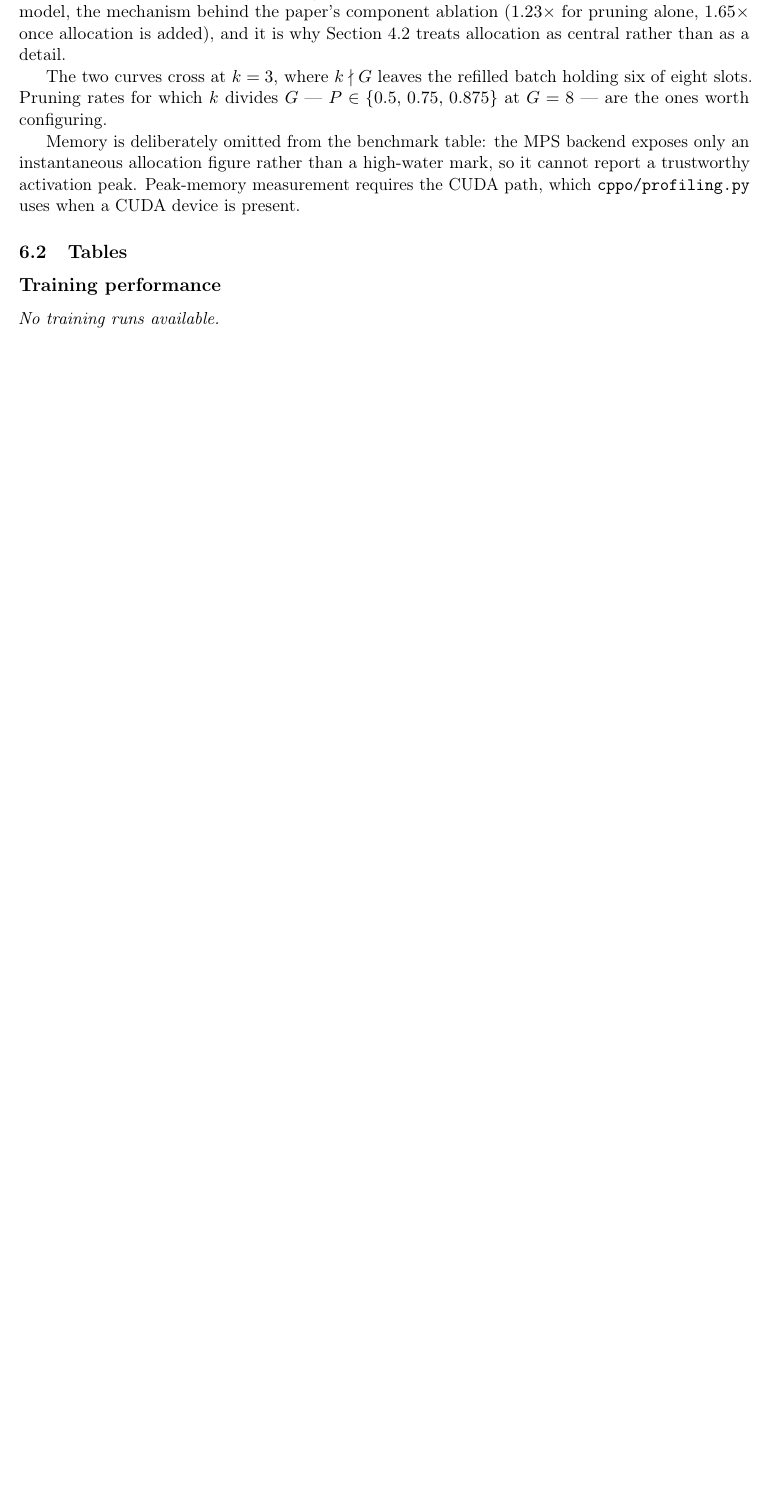
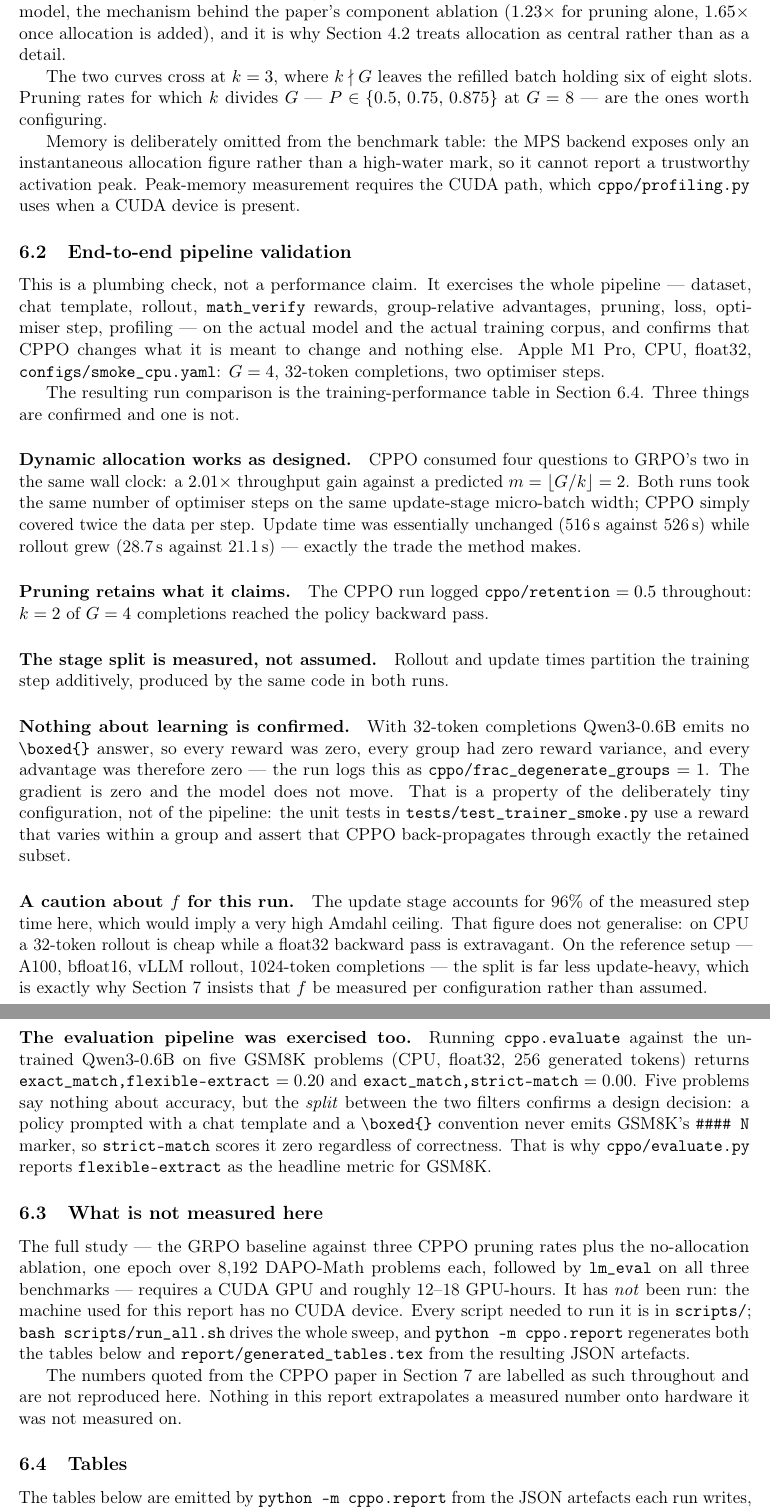
Before and after one commit to saifutdinov2008/cppo-grpo-acceleration, a LaTeX paper (report/report.tex, which reads report/generated_tables.tex): part of page 8 of 12 before the commit and two parts of pages 8 and 9 of 13 after it, the two joined at a grey line, cut so that both start at the same text, the shorter picture padded with empty space. Compiled offline with pdfLaTeX.

Commit message:
Validate the evaluation pipeline and complete the report

```diff
--- a/report/generated_tables.tex
+++ b/report/generated_tables.tex
@@ -1,3 +1,2 @@
 \subsection*{Training performance}
 
-\emph{No training runs available.}
--- a/report/report.tex
+++ b/report/report.tex
@@ -23,6 +23,10 @@
   keepspaces=true,
   showstringspaces=false,
 }
+
+% Long verbatim tokens (flag names, metric keys) cannot be hyphenated; let TeX
+% stretch the interword space a little rather than overrun the margin.
+\setlength{\emergencystretch}{3em}
 
 \newcommand{\Adv}{A}
 \newcommand{\polold}{\pi_{\theta_{\mathrm{old}}}}
@@ -505,8 +510,89 @@ so it cannot report a trustworthy activation peak. Peak-memory measurement
 requires the CUDA path, which \texttt{cppo/profiling.py} uses when a CUDA
 device is present.
 
+
+\subsection{End-to-end pipeline validation}
+\label{sec:results-e2e}
+
+This is a plumbing check, not a performance claim. It exercises the whole
+pipeline --- dataset, chat template, rollout, \texttt{math\_verify} rewards,
+group-relative advantages, pruning, loss, optimiser step, profiling --- on the
+actual model and the actual training corpus, and confirms that CPPO changes
+what it is meant to change and nothing else. Apple M1 Pro, CPU, float32,
+\texttt{configs/smoke\_cpu.yaml}: $G = 4$, 32-token completions, two
+optimiser steps.
+
+The resulting run comparison is the training-performance table in
+Section~\ref{sec:results-tables}. Three things are confirmed and one is not.
+
+
+
+\paragraph{Dynamic allocation works as designed.} CPPO consumed four questions
+to GRPO's two in the same wall clock: a $2.01\times$ throughput gain against a
+predicted $m = \lfloor G/k \rfloor = 2$. Both runs took the same number of
+optimiser steps on the same update-stage micro-batch width; CPPO simply
+covered twice the data per step. Update time was essentially unchanged
+(516\,s against 526\,s) while rollout grew (28.7\,s against 21.1\,s) --- exactly
+the trade the method makes.
+
+\paragraph{Pruning retains what it claims.} The CPPO run logged
+\texttt{cppo/retention} $= 0.5$ throughout: $k = 2$ of $G = 4$ completions
+reached the policy backward pass.
+
+\paragraph{The stage split is measured, not assumed.} Rollout and update times
+partition the training step additively, produced by the same code in both runs.
+
+\paragraph{Nothing about learning is confirmed.} With 32-token completions
+Qwen3-0.6B emits no \verb|\boxed{}| answer, so every reward was zero, every
+group had zero reward variance, and every advantage was therefore zero --- the
+run logs this as \texttt{cppo/}\allowbreak\texttt{frac\_degenerate\_groups}
+$= 1$. The gradient is zero and the model does not move. That is a property of the deliberately tiny configuration, not of the
+pipeline: the unit tests in \texttt{tests/test\_trainer\_smoke.py} use a reward
+that varies within a group and assert that CPPO back-propagates through exactly
+the retained subset.
+
+\paragraph{A caution about $f$ for this run.} The update stage accounts for
+96\% of the measured step time here, which would imply a very high Amdahl
+ceiling. That figure does not generalise: on CPU a 32-token rollout is cheap
+while a float32 backward pass is extravagant. On the reference setup --- A100,
+bfloat16, vLLM rollout, 1024-token completions --- the split is far less
+update-heavy, which is exactly why Section~\ref{sec:analysis} insists that $f$
+be measured per configuration rather than assumed.
+
+\paragraph{The evaluation pipeline was exercised too.} Running
+\texttt{cppo.evaluate} against the untrained Qwen3-0.6B on five GSM8K
+problems (CPU, float32, 256 generated tokens) returns
+\texttt{exact\_match,flexible-extract} $= 0.20$ and
+\texttt{exact\_match,strict-match} $= 0.00$. Five problems say nothing about
+accuracy, but the \emph{split} between the two filters confirms a design
+decision: a policy prompted with a chat template and a \verb|\boxed{}|
+convention never emits GSM8K's \texttt{\#\#\#\#\ N} marker, so
+\texttt{strict-match} scores it zero regardless of correctness. That is why
+\texttt{cppo/evaluate.py} reports \texttt{flexible-extract} as the headline
+metric for GSM8K.
+
+\subsection{What is not measured here}
+\label{sec:results-gap}
+
+The full study --- the GRPO baseline against three CPPO pruning rates plus the
+no-allocation ablation, one epoch over 8{,}192 DAPO-Math problems each,
+followed by \texttt{lm\_eval} on all three benchmarks --- requires a CUDA GPU
+and roughly 12--18 GPU-hours. It has \emph{not} been run: the machine used for
+this report has no CUDA device. Every script needed to run it is in
+\texttt{scripts/}; \texttt{bash scripts/run\_all.sh} drives the whole sweep,
+and \texttt{python -m cppo.report} regenerates both the tables below and
+\texttt{report/generated\_tables.tex} from the resulting JSON artefacts.
+
+The numbers quoted from the CPPO paper in Section~\ref{sec:analysis} are
+labelled as such throughout and are not reproduced here. Nothing in this report
+extrapolates a measured number onto hardware it was not measured on.
+
 \subsection{Tables}
 \label{sec:results-tables}
+
+The tables below are emitted by \texttt{python -m cppo.report} from the JSON
+artefacts each run writes, so they cannot drift from the numbers quoted in the
+text. \texttt{bash scripts/run\_all.sh} regenerates them wholesale.
 
 \input{generated_tables}
 
```
Also changed, not shown: results/tables.md (added, +23 -0 lines), README.md, report/generated_tables.tex (10 more changed lines), report/report.tex (13 more changed lines), 5 other files.
